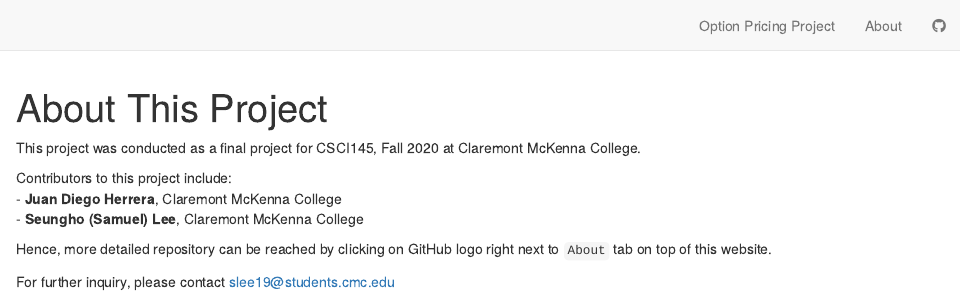
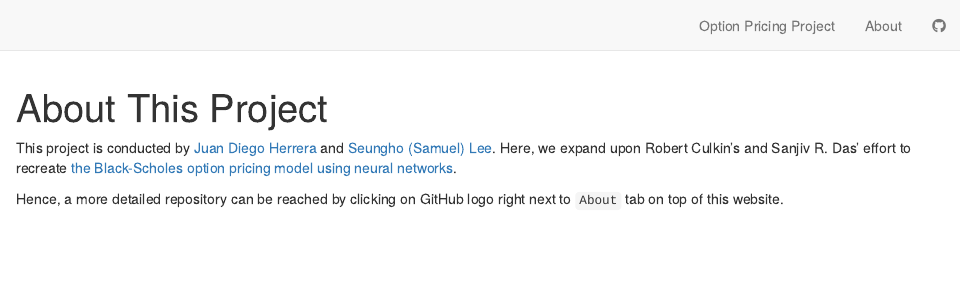
Before and after one commit to samuellee19/CSCI145_Option_Pricing, an R Markdown document (about.Rmd): the page in a window 1100 px wide, from its top. Rendered offline with R 4.5, knitr and Pandoc, with nearby package versions; drawn as R Markdown's standard HTML page in place of the format the file asks for.

Commit message:
about commit

````diff
--- a/about.Rmd
+++ b/about.Rmd
@@ -1,19 +1,13 @@
 ---
 title: "About This Project"
 description: |
-  This project is conducted by [Juan Diego Herrera](https://github.com/jknaudt21) and [Seungho (Samuel) Lee](https://github.com/samuellee19). Here, we expand upon Robert Culkin's and Sanjiv R. Das' effort to recreate [the Black-Scholes option pricing model using neural networks](https://srdas.github.io/Papers/BlackScholesNN.pdf).
+  CSCI145 Fall 2020 - Option Pricing Project
 ---
 
 ```{r setup, include=FALSE}
 knitr::opts_chunk$set(echo = FALSE)
 ```
 
-This project was conducted as a final project for CSCI145, Fall 2020 at Claremont McKenna College.
+This project is conducted by [Juan Diego Herrera](https://github.com/jknaudt21) and [Seungho (Samuel) Lee](https://github.com/samuellee19). Here, we expand upon Robert Culkin's and Sanjiv R. Das' effort to recreate [the Black-Scholes option pricing model using neural networks](https://srdas.github.io/Papers/BlackScholesNN.pdf).
 
-Contributors to this project include:
-- **Juan Diego Herrera**, Claremont McKenna College
-- **Seungho (Samuel) Lee**, Claremont McKenna College
-
-Hence, more detailed repository can be reached by clicking on GitHub logo right next to `About` tab on top of this website.
-
-For further inquiry, please contact slee19@students.cmc.edu
+Hence, a more detailed repository can be reached by clicking on GitHub logo right next to `About` tab on top of this website.
````
Also changed, not shown: 1 other file.
